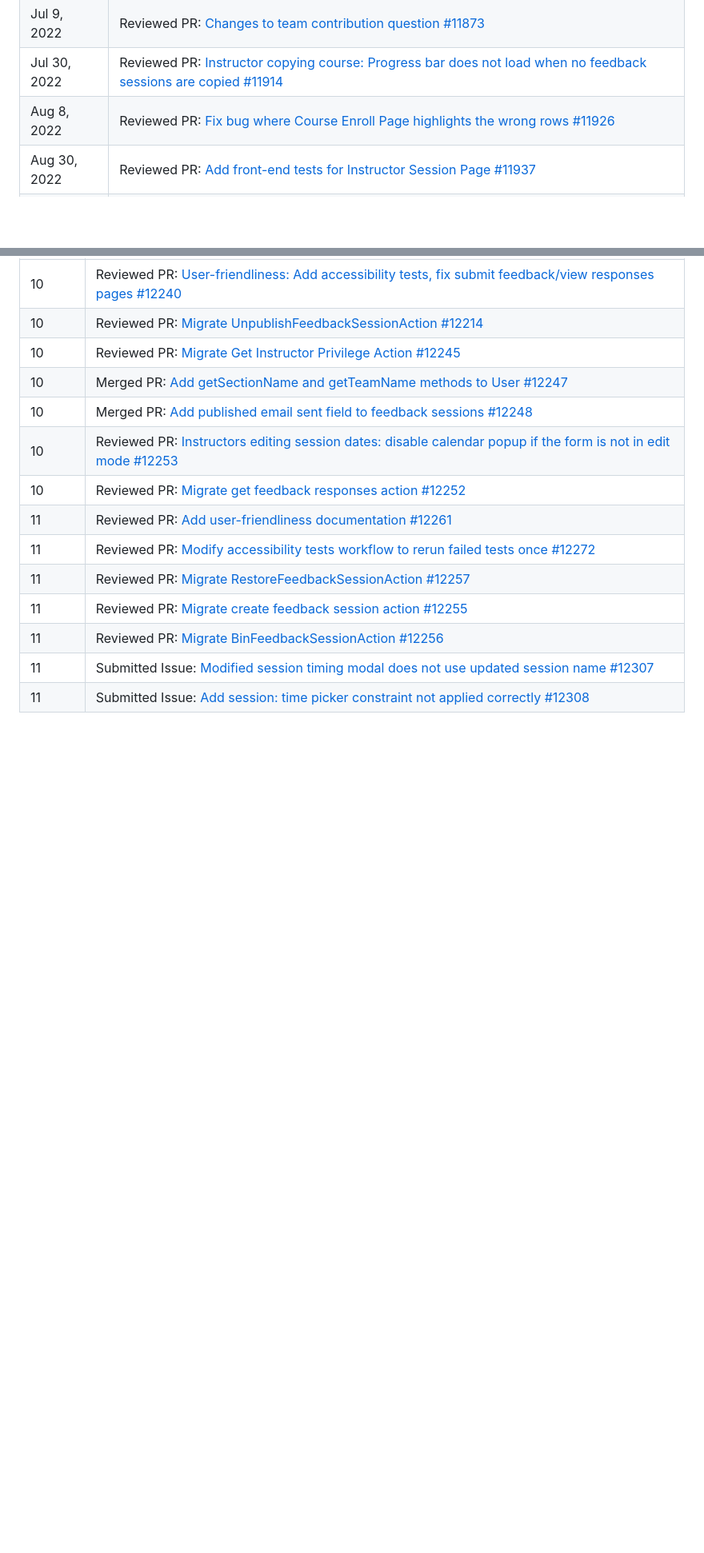
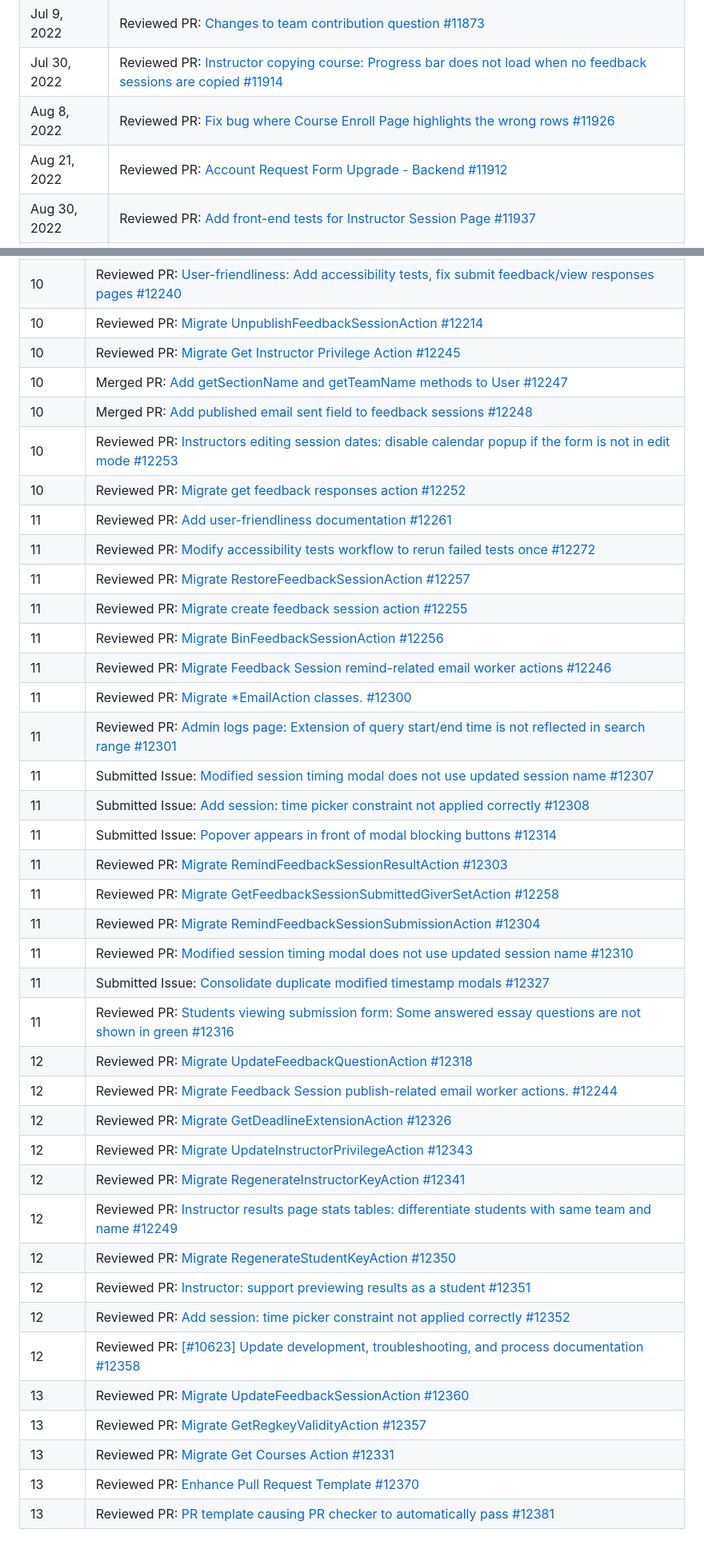
Before and after one commit to nus-cs3281/2023, a Markdown page: students/samuelfangjw/progress.md, 2 parts joined by grey strips. Shown at 80% size. GitHub-like rendering; blank space fills up the shorter version.

Commit message:
Update progress samuelfangjw

```diff
--- a/students/samuelfangjw/progress.md
+++ b/students/samuelfangjw/progress.md
@@ -22,6 +22,7 @@
 |Jul 9, 2022|Reviewed PR: [Changes to team contribution question #11873](https://github.com/TEAMMATES/teammates/pull/11873)|
 |Jul 30, 2022|Reviewed PR: [Instructor copying course: Progress bar does not load when no feedback sessions are copied #11914](https://github.com/TEAMMATES/teammates/pull/11914)|
 |Aug 8, 2022|Reviewed PR: [Fix bug where Course Enroll Page highlights the wrong rows #11926](https://github.com/TEAMMATES/teammates/pull/11926)|
+|Aug 21, 2022|Reviewed PR: [Account Request Form Upgrade - Backend #11912](https://github.com/TEAMMATES/teammates/pull/11912)|
 |Aug 30, 2022|Reviewed PR: [Add front-end tests for Instructor Session Page #11937](https://github.com/TEAMMATES/teammates/pull/11937)|
 |Aug 31, 2022|Reviewed PR: [Apply lazy-loading of question responses in session results page #11905](https://github.com/TEAMMATES/teammates/pull/11905)|
 |Oct 7, 2022|Reviewed PR: [Decorative images are not hidden from accessibility tree #11963](https://github.com/TEAMMATES/teammates/pull/11963)|
@@ -134,5 +136,30 @@
 |11|Reviewed PR: [Migrate RestoreFeedbackSessionAction #12257](https://github.com/TEAMMATES/teammates/pull/12257)|
 |11|Reviewed PR: [Migrate create feedback session action #12255](https://github.com/TEAMMATES/teammates/pull/12255)|
 |11|Reviewed PR: [Migrate BinFeedbackSessionAction #12256](https://github.com/TEAMMATES/teammates/pull/12256)|
+|11|Reviewed PR: [Migrate Feedback Session remind-related email worker actions #12246](https://github.com/TEAMMATES/teammates/pull/12246)|
+|11|Reviewed PR: [Migrate *EmailAction classes. #12300](https://github.com/TEAMMATES/teammates/pull/12300)|
+|11|Reviewed PR: [Admin logs page: Extension of query start/end time is not reflected in search range #12301](https://github.com/TEAMMATES/teammates/pull/12301)|
 |11|Submitted Issue: [Modified session timing modal does not use updated session name #12307](https://github.com/TEAMMATES/teammates/issues/12307)|
 |11|Submitted Issue: [Add session: time picker constraint not applied correctly #12308](https://github.com/TEAMMATES/teammates/issues/12308)|
+|11|Submitted Issue: [Popover appears in front of modal blocking buttons #12314](https://github.com/TEAMMATES/teammates/issues/12314)|
+|11|Reviewed PR: [Migrate RemindFeedbackSessionResultAction #12303](https://github.com/TEAMMATES/teammates/pull/12303)|
+|11|Reviewed PR: [Migrate GetFeedbackSessionSubmittedGiverSetAction #12258](https://github.com/TEAMMATES/teammates/pull/12258)|
+|11|Reviewed PR: [Migrate RemindFeedbackSessionSubmissionAction #12304](https://github.com/TEAMMATES/teammates/pull/12304)|
+|11|Reviewed PR: [Modified session timing modal does not use updated session name #12310](https://github.com/TEAMMATES/teammates/pull/12310)|
+|11|Submitted Issue: [Consolidate duplicate modified timestamp modals #12327](https://github.com/TEAMMATES/teammates/issues/12327)|
+|11|Reviewed PR: [Students viewing submission form: Some answered essay questions are not shown in green #12316](https://github.com/TEAMMATES/teammates/pull/12316)|
+|12|Reviewed PR: [Migrate UpdateFeedbackQuestionAction #12318](https://github.com/TEAMMATES/teammates/pull/12318)|
+|12|Reviewed PR: [Migrate Feedback Session publish-related email worker actions. #12244](https://github.com/TEAMMATES/teammates/pull/12244)|
+|12|Reviewed PR: [Migrate GetDeadlineExtensionAction #12326](https://github.com/TEAMMATES/teammates/pull/12326)|
+|12|Reviewed PR: [Migrate UpdateInstructorPrivilegeAction #12343](https://github.com/TEAMMATES/teammates/pull/12343)|
+|12|Reviewed PR: [Migrate RegenerateInstructorKeyAction #12341](https://github.com/TEAMMATES/teammates/pull/12341)|
+|12|Reviewed PR: [Instructor results page stats tables: differentiate students with same team and name #12249](https://github.com/TEAMMATES/teammates/pull/12249)|
+|12|Reviewed PR: [Migrate RegenerateStudentKeyAction #12350](https://github.com/TEAMMATES/teammates/pull/12350)|
+|12|Reviewed PR: [Instructor: support previewing results as a student #12351](https://github.com/TEAMMATES/teammates/pull/12351)|
+|12|Reviewed PR: [Add session: time picker constraint not applied correctly #12352](https://github.com/TEAMMATES/teammates/pull/12352)|
+|12|Reviewed PR: [[#10623] Update development, troubleshooting, and process documentation #12358](https://github.com/TEAMMATES/teammates/pull/12358)|
+|13|Reviewed PR: [Migrate UpdateFeedbackSessionAction #12360](https://github.com/TEAMMATES/teammates/pull/12360)|
+|13|Reviewed PR: [Migrate GetRegkeyValidityAction #12357](https://github.com/TEAMMATES/teammates/pull/12357)|
+|13|Reviewed PR: [Migrate Get Courses Action #12331](https://github.com/TEAMMATES/teammates/pull/12331)|
+|13|Reviewed PR: [Enhance Pull Request Template #12370](https://github.com/TEAMMATES/teammates/pull/12370)|
+|13|Reviewed PR: [PR template causing PR checker to automatically pass #12381](https://github.com/TEAMMATES/teammates/pull/12381)|
```
Also changed, not shown: other parts of students/samuelfangjw/progress.md (+1 -0 lines).
